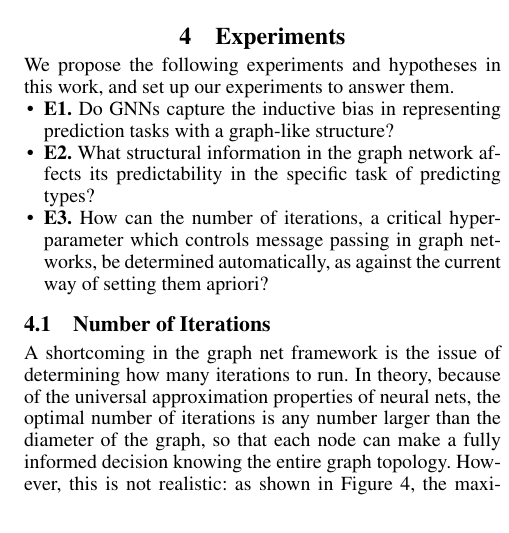
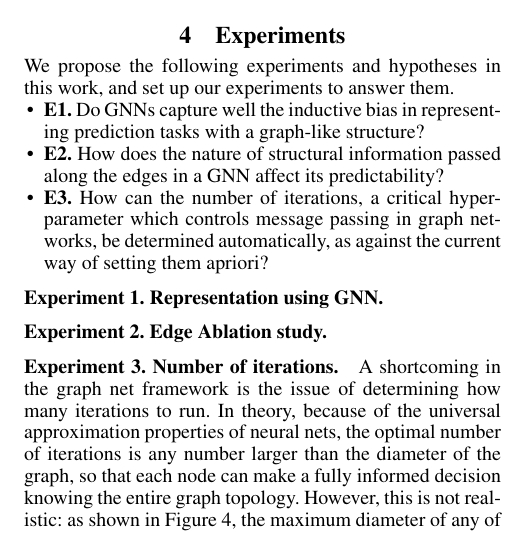
Before and after one commit to shashank-srikant/6.867_term_project, a LaTeX paper (docs/project_report/main.tex, which reads docs/project_report/experiments.tex): part of one column of page 5 of 7, cut so that both start at the same text. Compiled offline with pdfLaTeX.

Commit message:
modified experiments formulation

```diff
--- a/docs/project_report/experiments.tex
+++ b/docs/project_report/experiments.tex
@@ -3,11 +3,14 @@
 We propose the following experiments and hypotheses in this work, and set up our experiments to answer them.
 
 \begin{itemize}[noitemsep,topsep=0pt]
-	\item \textbf{E1.} Do GNNs capture the inductive bias in representing prediction tasks with a graph-like structure?
-	\item \textbf{E2.} What structural information in the graph network affects its predictability in the specific task of predicting types?
+	\item \textbf{E1.} Do GNNs capture well the inductive bias in representing prediction tasks with a graph-like structure?
+	\item \textbf{E2.} How does the nature of structural information passed along the edges in a GNN affect its predictability?
 	\item \textbf{E3.} How can the number of iterations, a critical hyperparameter which controls message passing in graph networks, be determined automatically, as against the current way of setting them apriori?
 \end{itemize}
-\subsection{Number of Iterations}
+
+\subsubsection{Experiment 1. Representation using GNN.}
+\subsubsection{Experiment 2. Edge Ablation study.}
+\subsubsection{Experiment 3. Number of iterations.}
 A shortcoming in the graph net framework is the issue of determining how many iterations to run.
 In theory, because of the universal approximation properties of neural nets, the optimal number of iterations is any number larger than the diameter of the graph, so that each node can make a fully informed decision knowing the entire graph topology.
 However, this is not realistic: as shown in Figure~\ref{fig:dataset-graph-stats}, the maximum diameter of any of the graphs is above 200, meaning that we would have to run the graph neural net for an intractable number of iterations to be able to get the ``full'' result.
```
